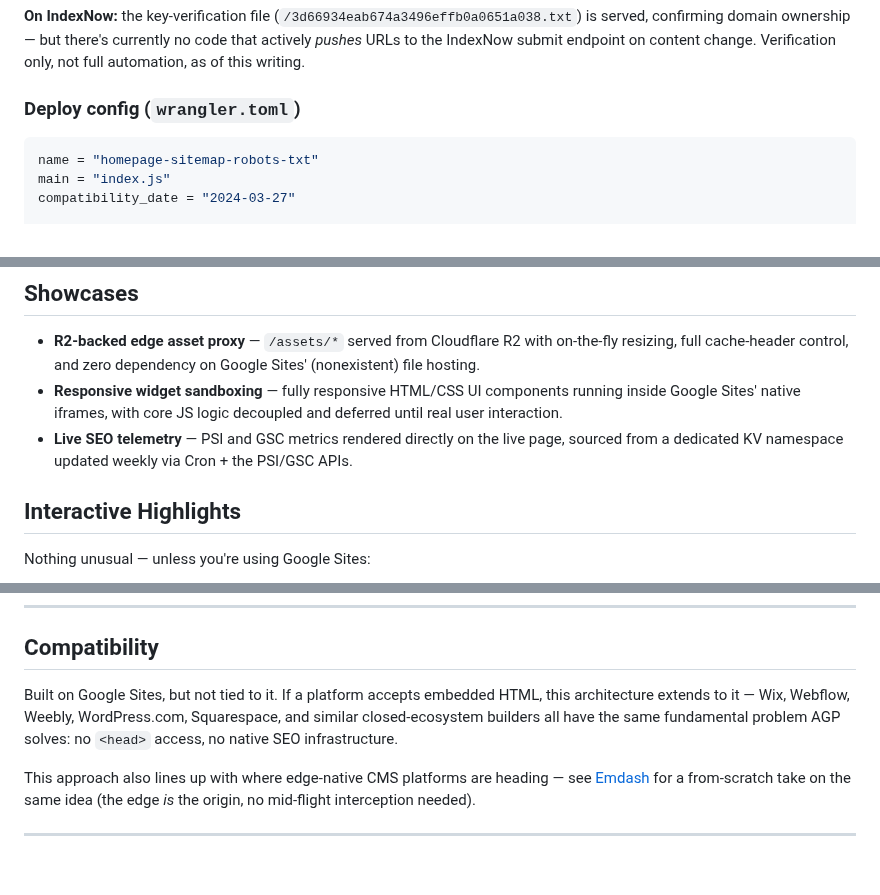
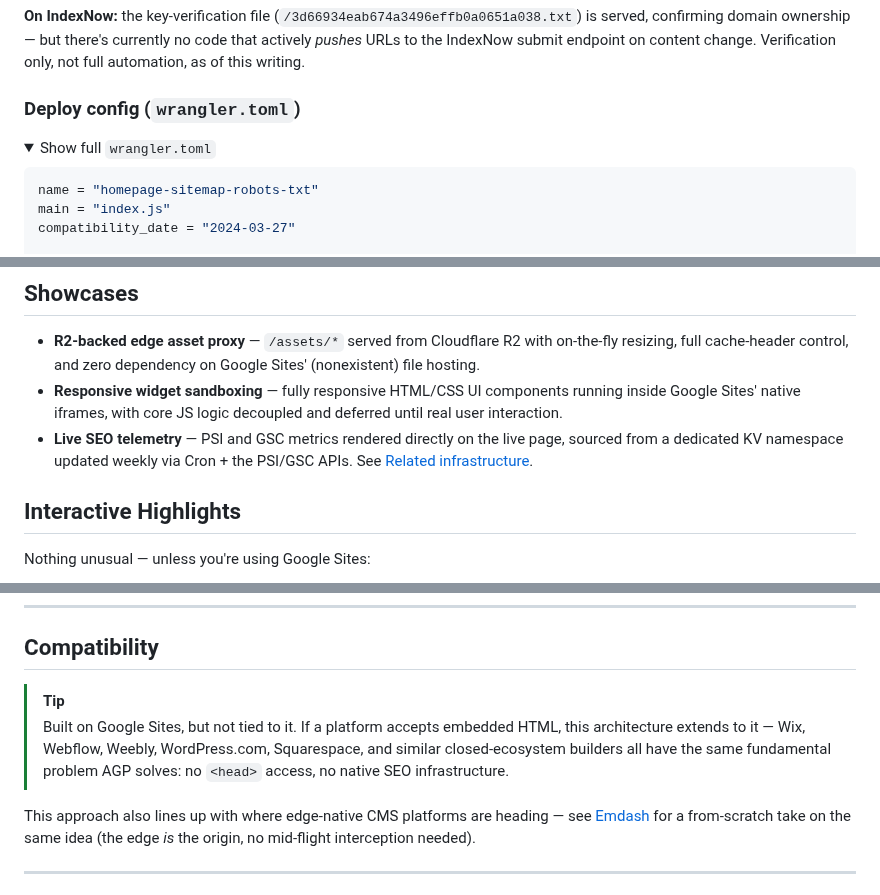
Before and after one commit to ErycTheGreat/eryc.my.id-asset, a Markdown page: README.md, 3 parts joined by grey strips. GitHub-like rendering; folded sections open; blank space fills up the shorter version.

````diff
--- a/README.md
+++ b/README.md
@@ -63,6 +77,9 @@ This is the Worker that's actually bound to the live domain via `wrangler.toml`.
 **On IndexNow:** the key-verification file (`/3d66934eab674a3496effb0a0651a038.txt`) is served, confirming domain ownership — but there's currently no code that actively *pushes* URLs to the IndexNow submit endpoint on content change. Verification only, not full automation, as of this writing.
 
 ### Deploy config (`wrangler.toml`)
+
+<details>
+<summary>Show full <code>wrangler.toml</code></summary>
 
 ```toml
 name = "homepage-sitemap-robots-txt"
@@ -136,7 +217,7 @@ This is the Worker referenced in the case study's "Autonomous Feedback" step. It
 
 - **R2-backed edge asset proxy** — `/assets/*` served from Cloudflare R2 with on-the-fly resizing, full cache-header control, and zero dependency on Google Sites' (nonexistent) file hosting.
 - **Responsive widget sandboxing** — fully responsive HTML/CSS UI components running inside Google Sites' native iframes, with core JS logic decoupled and deferred until real user interaction.
-- **Live SEO telemetry** — PSI and GSC metrics rendered directly on the live page, sourced from a dedicated KV namespace updated weekly via Cron + the PSI/GSC APIs.
+- **Live SEO telemetry** — PSI and GSC metrics rendered directly on the live page, sourced from a dedicated KV namespace updated weekly via Cron + the PSI/GSC APIs. See [Related infrastructure](#related-infrastructure-not-in-this-repo).
 
 ## Interactive Highlights
 
@@ -205,7 +286,8 @@ The boundary condition is strict semantic equivalence between both payloads. Sam
 
 ## Compatibility
 
-Built on Google Sites, but not tied to it. If a platform accepts embedded HTML, this architecture extends to it — Wix, Webflow, Weebly, WordPress.com, Squarespace, and similar closed-ecosystem builders all have the same fundamental problem AGP solves: no `<head>` access, no native SEO infrastructure.
+> [!TIP]
+> Built on Google Sites, but not tied to it. If a platform accepts embedded HTML, this architecture extends to it — Wix, Webflow, Weebly, WordPress.com, Squarespace, and similar closed-ecosystem builders all have the same fundamental problem AGP solves: no `<head>` access, no native SEO infrastructure.
 
 This approach also lines up with where edge-native CMS platforms are heading — see [Emdash](https://github.com/emdash-cms/emdash) for a from-scratch take on the same idea (the edge *is* the origin, no mid-flight interception needed).
 
````
Also changed, not shown: other parts of README.md (+87 -9 lines).
